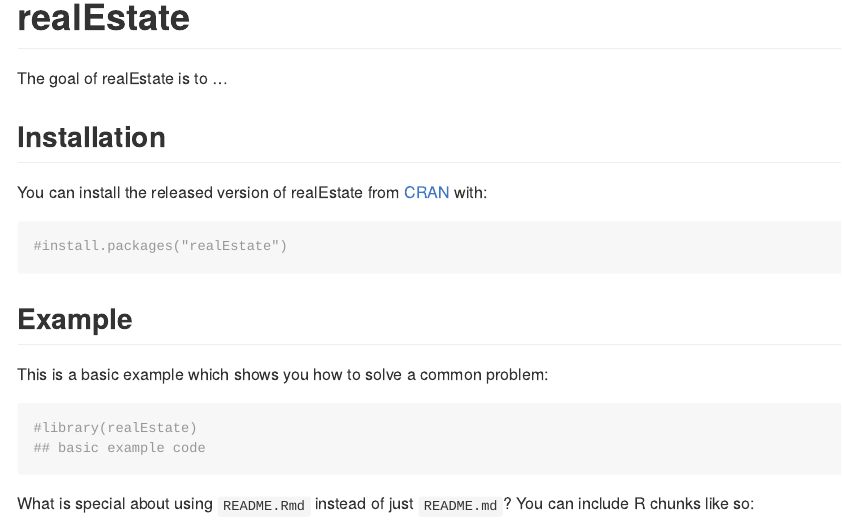
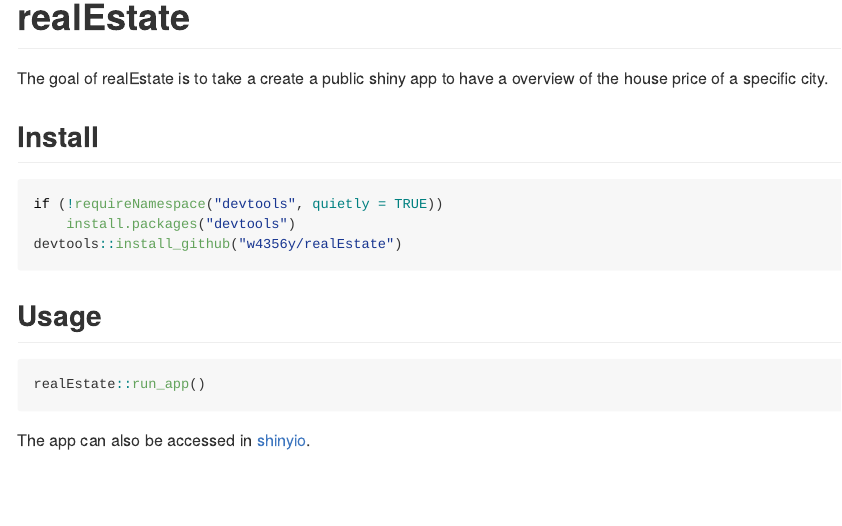
Before and after one commit to w4356y/realEstate, an R Markdown document (README.Rmd): the page in a window 1100 px wide, from its top. The pictures show the output file README.md that the author committed with the source, drawn offline in the style of GitHub; badge pictures from the web are left out.

Commit message:
update readme and related Rmarkdown

````diff
--- a/README.Rmd
+++ b/README.Rmd
@@ -21,24 +21,21 @@
 [![AppVeyor build status](https://ci.appveyor.com/api/projects/status/github/w4356y/realEstate?branch=master&svg=true)](https://ci.appveyor.com/project/w4356y/realEstate)
 <!-- badges: end -->
 
-The goal of realEstate is to ...
+The goal of realEstate is to take a create a public shiny app to have a overview of the house price of a specific city.
 
-## Installation
+## Install
 
-You can install the released version of realEstate from [CRAN](https://CRAN.R-project.org) with:
-
-``` r
-#install.packages("realEstate")
+```r
+if (!requireNamespace("devtools", quietly = TRUE))
+    install.packages("devtools")
+devtools::install_github("w4356y/realEstate")
 ```
 
-## Example
+## Usage
 
-This is a basic example which shows you how to solve a common problem:
-
-```{r example}
-#library(realEstate)
-## basic example code
+```r
+realEstate::run_app()
 ```
 
-What is special about using `README.Rmd` instead of just `README.md`? You can include R chunks like so:
 
+The app can also be accessed in [shinyio](https://w4356y.shinyapps.io/realEstate/).
````
Also changed, not shown: README.md, README.Rmd (13 more changed lines).
